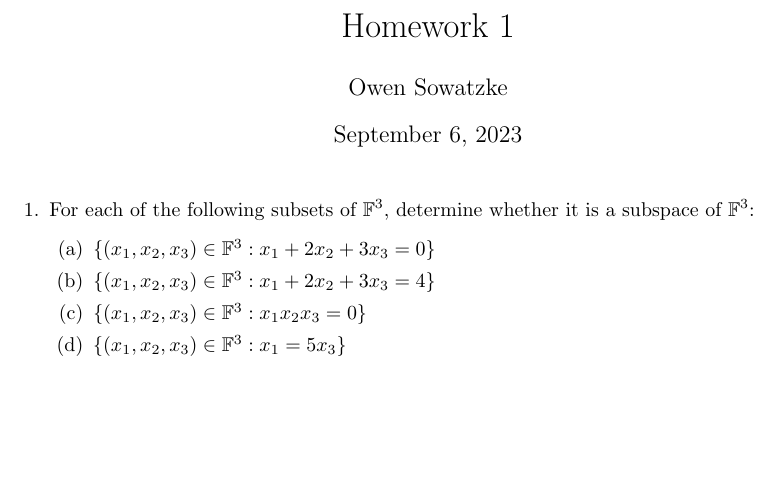
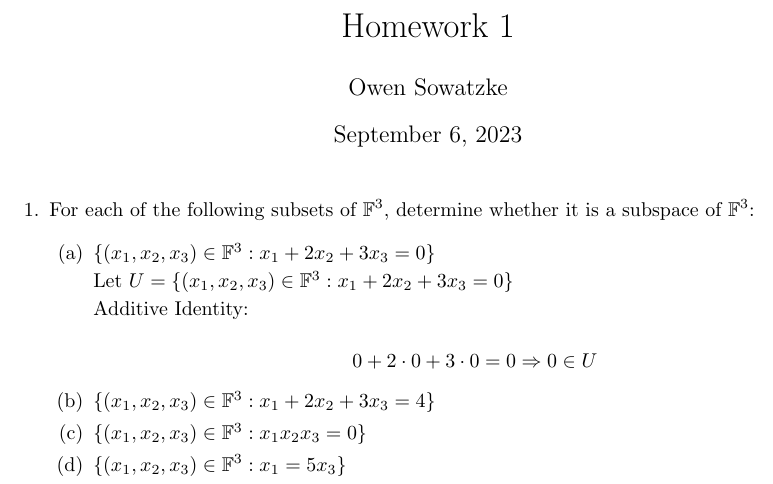
Before and after one commit to osowatzke/ECE501B_HW, a LaTeX problem sheet (1/Homework1_Sowatzke.tex): part of the page, cut so that both start at the same text, the shorter picture padded with empty space. Compiled offline with pdfLaTeX.

Commit message:
Started first problem

```diff
--- a/1/Homework1_Sowatzke.tex
+++ b/1/Homework1_Sowatzke.tex
@@ -12,9 +12,18 @@
 \begin{document}
 	\maketitle
 	\begin{enumerate}
+
 		\item For each of the following subsets of $\mathbb{F}^3$, determine whether it is a subspace of $\mathbb{F}^3$:
+
 		\begin{enumerate}
+
 			\item ${\{(x_1, x_2, x_3) \in \mathbb{F}^3 : x_1 + 2x_2 + 3x_3 = 0 \}}$
+
+			Let $U = {\{(x_1, x_2, x_3) \in \mathbb{F}^3 : x_1 + 2x_2 + 3x_3 = 0 \}}$
+
+			Additive Identity:
+
+			$$ 0 + 2 \cdot 0 + 3 \cdot 0 = 0 \Rightarrow 0 \in U $$
 			\item ${\{(x_1, x_2, x_3) \in \mathbb{F}^3 : x_1 + 2x_2 + 3x_3 = 4 \}}$
 			\item ${\{(x_1, x_2, x_3) \in \mathbb{F}^3 : x_1x_2x_3 = 0 \}}$
 			\item ${\{(x_1, x_2, x_3) \in \mathbb{F}^3 : x_1 = 5x_3 \}}$
```
